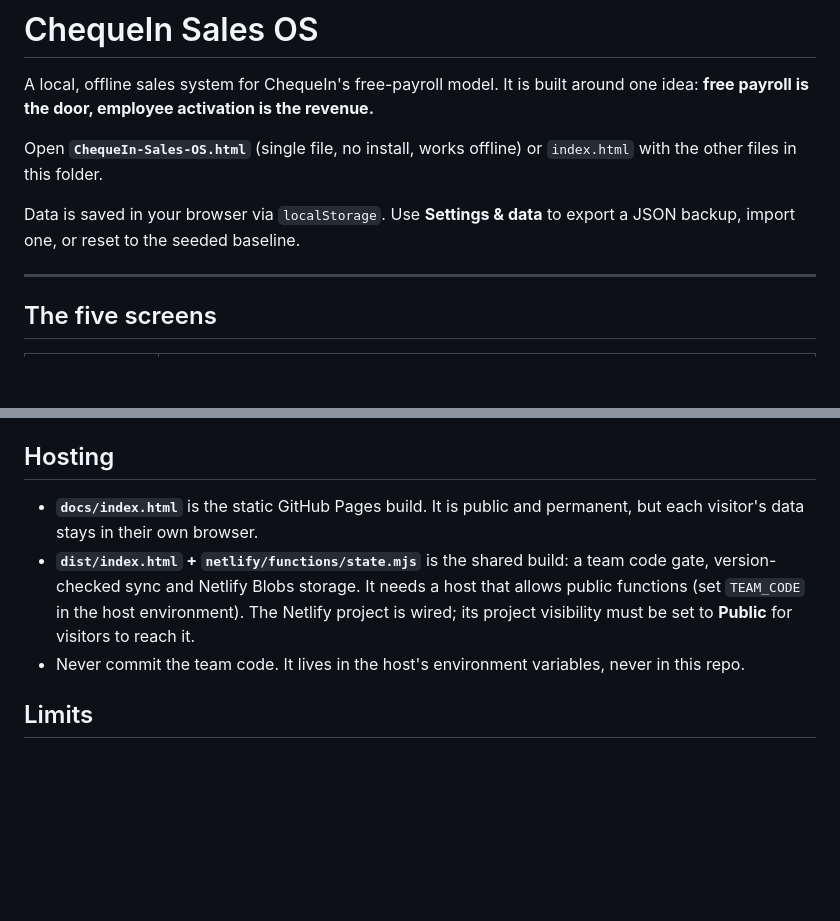
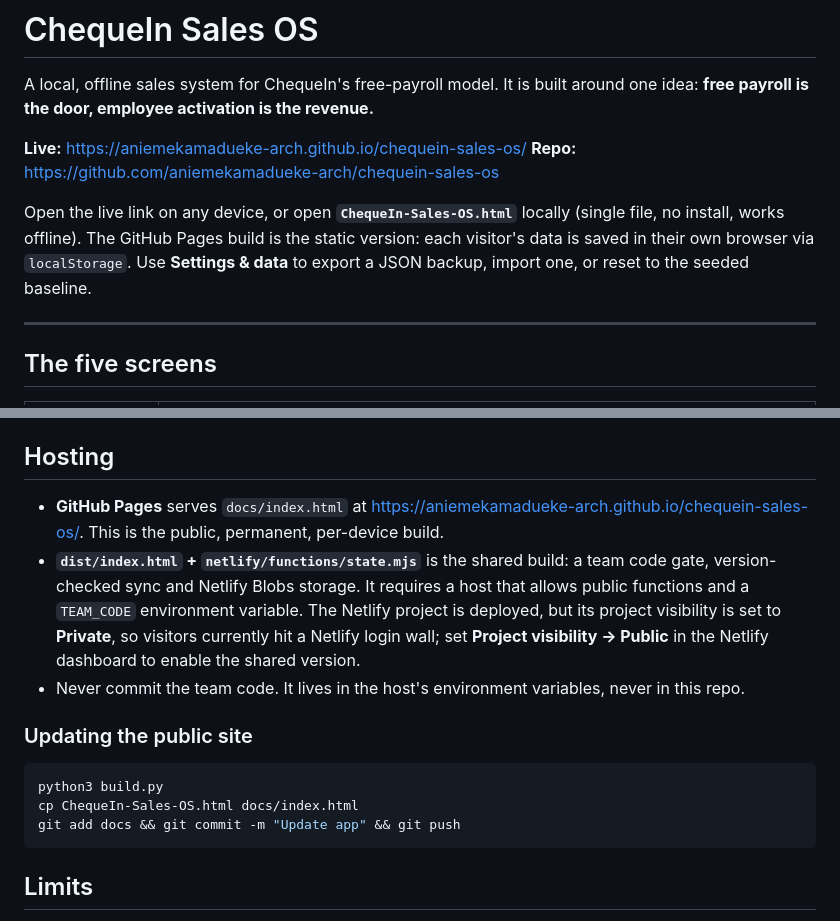
Before and after one commit to aniemekamadueke-arch/chequein-sales-os, a Markdown page: README.md, 2 parts joined by grey strips. Drawn GitHub-style; blank space fills up the shorter version.

Commit message:
Add live GitHub Pages link and hosting notes

````diff
--- a/README.md
+++ b/README.md
@@ -2,9 +2,10 @@
 
 A local, offline sales system for ChequeIn's free-payroll model. It is built around one idea: **free payroll is the door, employee activation is the revenue.**
 
-Open **`ChequeIn-Sales-OS.html`** (single file, no install, works offline) or `index.html` with the other files in this folder.
+**Live:** https://aniemekamadueke-arch.github.io/chequein-sales-os/
+**Repo:** https://github.com/aniemekamadueke-arch/chequein-sales-os
 
-Data is saved in your browser via `localStorage`. Use **Settings & data** to export a JSON backup, import one, or reset to the seeded baseline.
+Open the live link on any device, or open **`ChequeIn-Sales-OS.html`** locally (single file, no install, works offline). The GitHub Pages build is the static version: each visitor's data is saved in their own browser via `localStorage`. Use **Settings & data** to export a JSON backup, import one, or reset to the seeded baseline.
 
 ---
 
@@ -60,9 +61,17 @@ These are enforced in the record drawer, not just written in a doc.
 
 ## Hosting
 
-- **`docs/index.html`** is the static GitHub Pages build. It is public and permanent, but each visitor's data stays in their own browser.
-- **`dist/index.html` + `netlify/functions/state.mjs`** is the shared build: a team code gate, version-checked sync and Netlify Blobs storage. It needs a host that allows public functions (set `TEAM_CODE` in the host environment). The Netlify project is wired; its project visibility must be set to **Public** for visitors to reach it.
+- **GitHub Pages** serves `docs/index.html` at https://aniemekamadueke-arch.github.io/chequein-sales-os/. This is the public, permanent, per-device build.
+- **`dist/index.html` + `netlify/functions/state.mjs`** is the shared build: a team code gate, version-checked sync and Netlify Blobs storage. It requires a host that allows public functions and a `TEAM_CODE` environment variable. The Netlify project is deployed, but its project visibility is set to **Private**, so visitors currently hit a Netlify login wall; set **Project visibility → Public** in the Netlify dashboard to enable the shared version.
 - Never commit the team code. It lives in the host's environment variables, never in this repo.
+
+### Updating the public site
+
+```bash
+python3 build.py
+cp ChequeIn-Sales-OS.html docs/index.html
+git add docs && git commit -m "Update app" && git push
+```
 
 ## Limits
 
````
